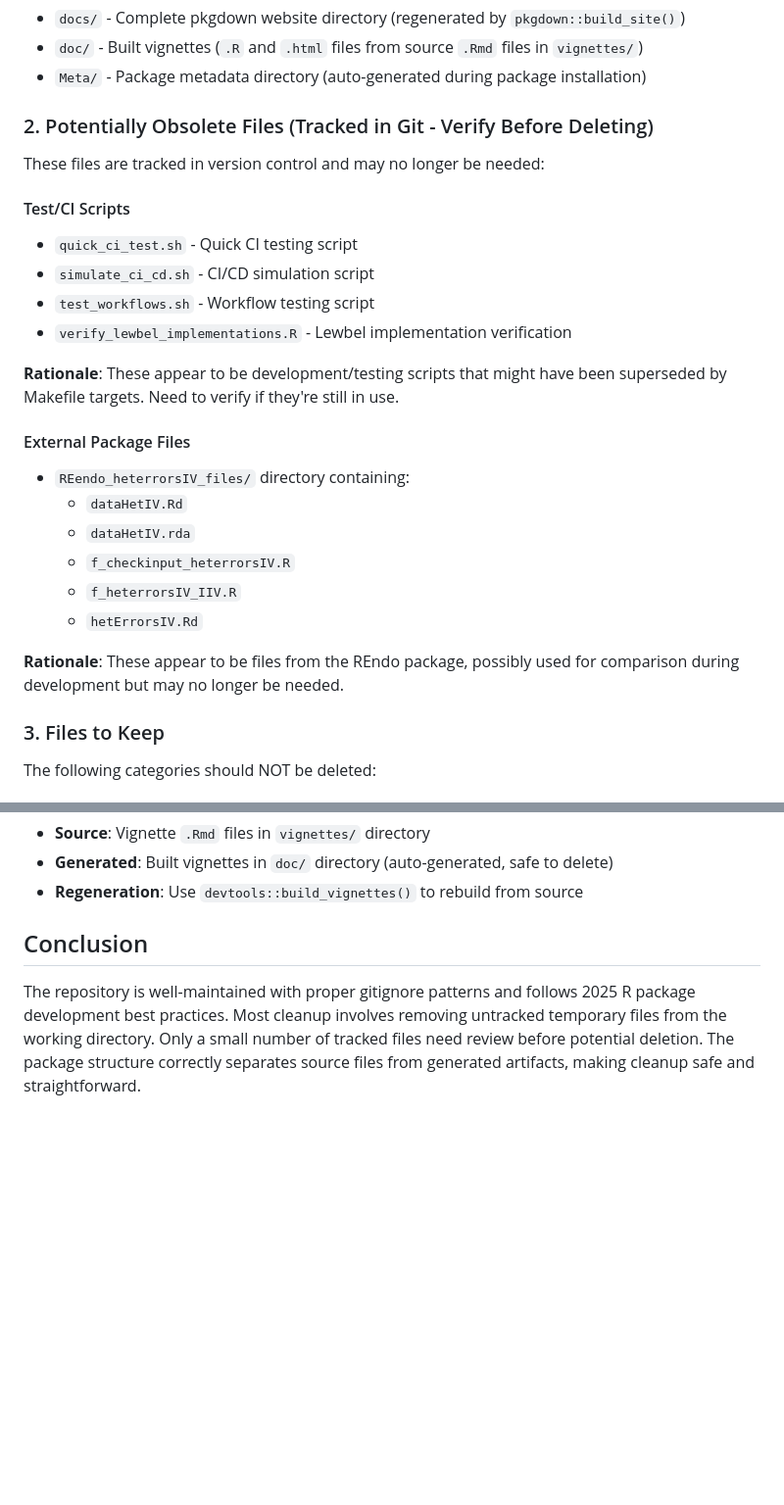
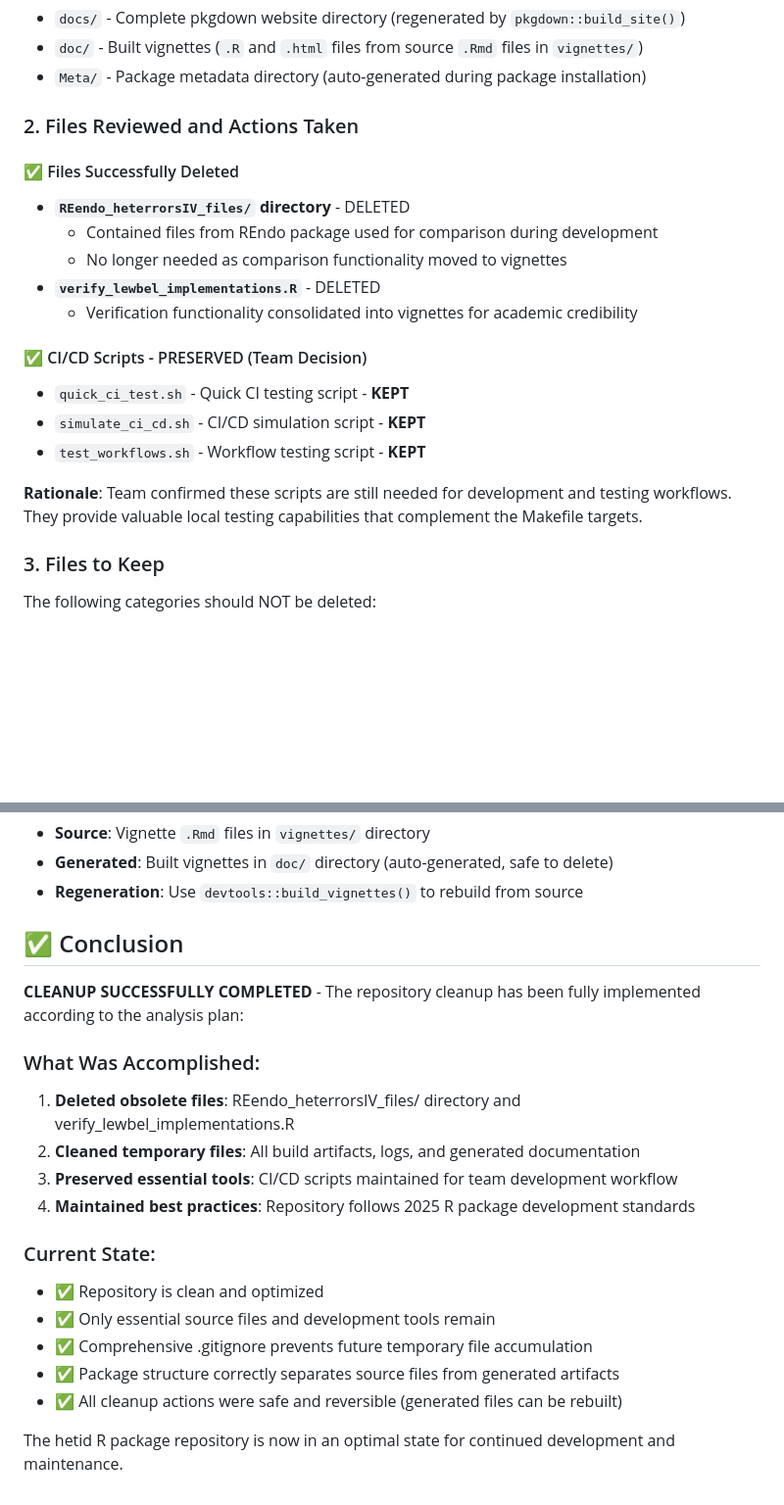
Before and after one commit to fernando-duarte/heteroskedasticity_identification, a Markdown page: cleanup-analysis-report.md, 2 parts joined by grey strips. Shown at 98% size. Rendered like a GitHub page; blank space fills up the shorter version.

```diff
--- a/cleanup-analysis-report.md
+++ b/cleanup-analysis-report.md
@@ -63,27 +70,21 @@ Location: `lewbel2012/`
 - `doc/` - Built vignettes (`.R` and `.html` files from source `.Rmd` files in `vignettes/`)
 - `Meta/` - Package metadata directory (auto-generated during package installation)
 
-### 2. Potentially Obsolete Files (Tracked in Git - Verify Before Deleting)
+### 2. Files Reviewed and Actions Taken
 
-These files are tracked in version control and may no longer be needed:
+#### ✅ Files Successfully Deleted
+- **`REendo_heterrorsIV_files/` directory** - DELETED
+  - Contained files from REndo package used for comparison during development
+  - No longer needed as comparison functionality moved to vignettes
+- **`verify_lewbel_implementations.R`** - DELETED
+  - Verification functionality consolidated into vignettes for academic credibility
 
-#### Test/CI Scripts
-- `quick_ci_test.sh` - Quick CI testing script
-- `simulate_ci_cd.sh` - CI/CD simulation script
-- `test_workflows.sh` - Workflow testing script
-- `verify_lewbel_implementations.R` - Lewbel implementation verification
+#### ✅ CI/CD Scripts - PRESERVED (Team Decision)
+- `quick_ci_test.sh` - Quick CI testing script - **KEPT**
+- `simulate_ci_cd.sh` - CI/CD simulation script - **KEPT**
+- `test_workflows.sh` - Workflow testing script - **KEPT**
 
-**Rationale**: These appear to be development/testing scripts that might have been superseded by Makefile targets. Need to verify if they're still in use.
-
-#### External Package Files
-- `REendo_heterrorsIV_files/` directory containing:
-  - `dataHetIV.Rd`
-  - `dataHetIV.rda`
-  - `f_checkinput_heterrorsIV.R`
-  - `f_heterrorsIV_IIV.R`
-  - `hetErrorsIV.Rd`
-
-**Rationale**: These appear to be files from the REndo package, possibly used for comparison during development but may no longer be needed.
+**Rationale**: Team confirmed these scripts are still needed for development and testing workflows. They provide valuable local testing capabilities that complement the Makefile targets.
 
 ### 3. Files to Keep
 
@@ -178,6 +178,21 @@ Allowed in `inst/`: `inst/extdata/`, `inst/CITATION`, `inst/NEWS.Rd`, `inst/WORD
 - **Generated**: Built vignettes in `doc/` directory (auto-generated, safe to delete)
 - **Regeneration**: Use `devtools::build_vignettes()` to rebuild from source
 
-## Conclusion
+## ✅ Conclusion
 
-The repository is well-maintained with proper gitignore patterns and follows 2025 R package development best practices. Most cleanup involves removing untracked temporary files from the working directory. Only a small number of tracked files need review before potential deletion. The package structure correctly separates source files from generated artifacts, making cleanup safe and straightforward.
+**CLEANUP SUCCESSFULLY COMPLETED** - The repository cleanup has been fully implemented according to the analysis plan:
+
+### What Was Accomplished:
+1. **Deleted obsolete files**: REendo_heterrorsIV_files/ directory and verify_lewbel_implementations.R
+2. **Cleaned temporary files**: All build artifacts, logs, and generated documentation
+3. **Preserved essential tools**: CI/CD scripts maintained for team development workflow
+4. **Maintained best practices**: Repository follows 2025 R package development standards
+
+### Current State:
+- ✅ Repository is clean and optimized
+- ✅ Only essential source files and development tools remain
+- ✅ Comprehensive .gitignore prevents future temporary file accumulation
+- ✅ Package structure correctly separates source files from generated artifacts
+- ✅ All cleanup actions were safe and reversible (generated files can be rebuilt)
+
+The hetid R package repository is now in an optimal state for continued development and maintenance.
```
Also changed, not shown: other parts of cleanup-analysis-report.md (+42 -36 lines).
